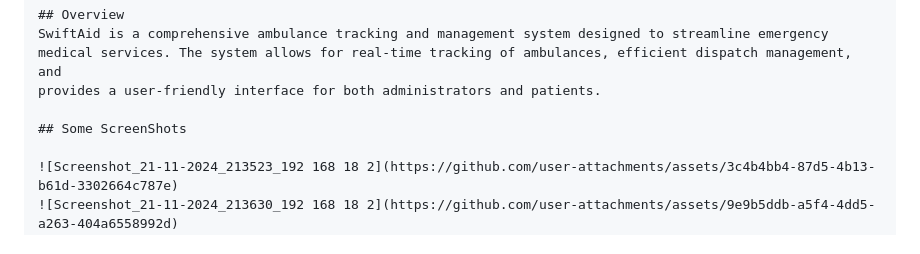
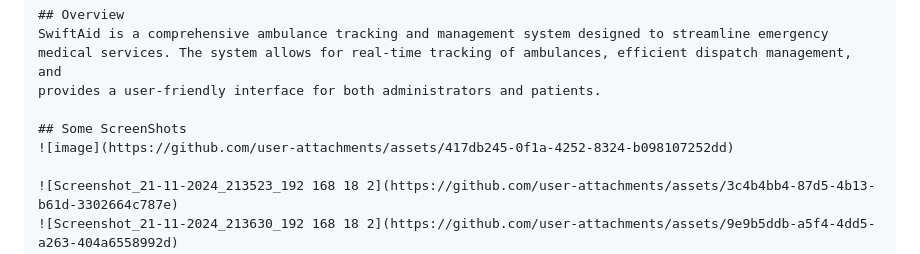
Before and after one commit to Lusan-sapkota/Ambulance-tracking-system, a Markdown page: README.md, the part around the change. Rendered like a GitHub page.

```diff
--- a/README.md
+++ b/README.md
@@ -8,6 +8,7 @@ SwiftAid is a comprehensive ambulance tracking and management system designed to
 provides a user-friendly interface for both administrators and patients.
 
 ## Some ScreenShots
+![image](https://github.com/user-attachments/assets/417db245-0f1a-4252-8324-b098107252dd)
 
 ![Screenshot_21-11-2024_213523_192 168 18 2](https://github.com/user-attachments/assets/3c4b4bb4-87d5-4b13-b61d-3302664c787e)
 ![Screenshot_21-11-2024_213630_192 168 18 2](https://github.com/user-attachments/assets/9e9b5ddb-a5f4-4dd5-a263-404a6558992d)
```
